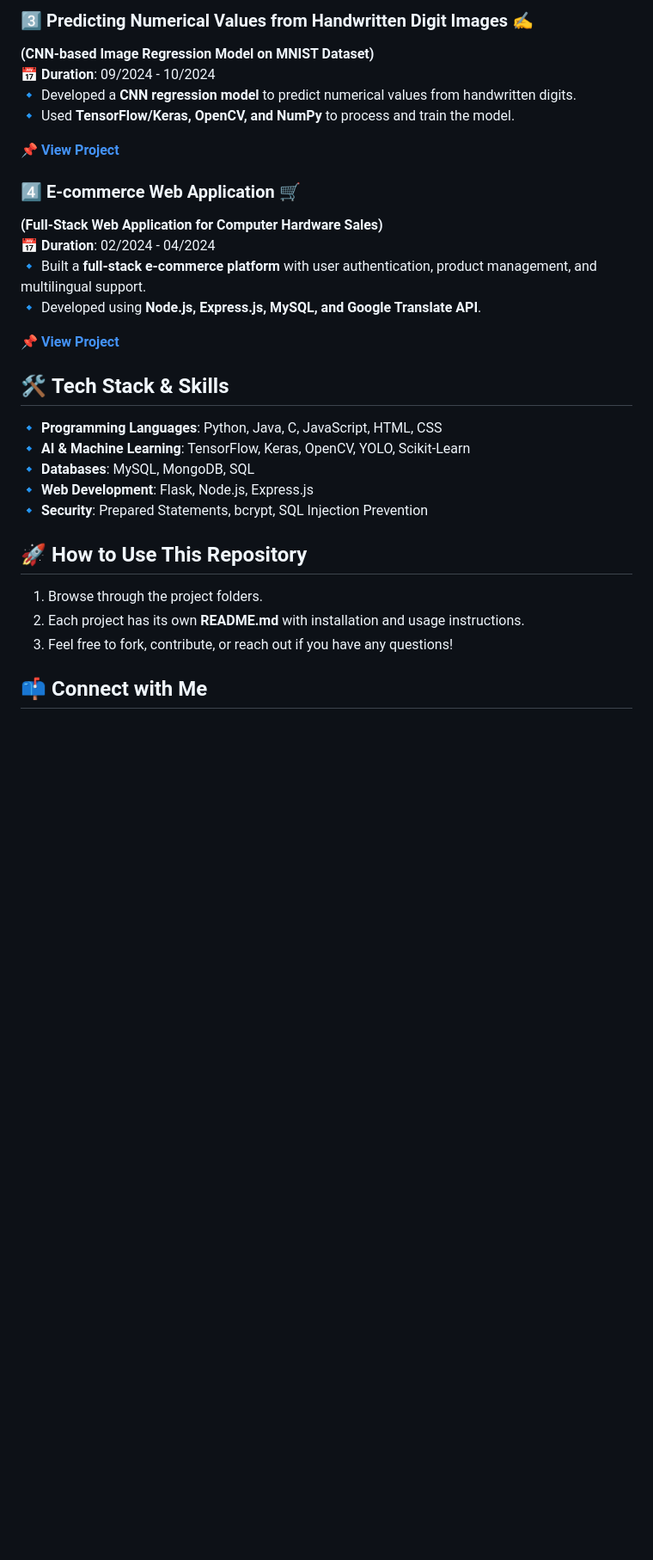
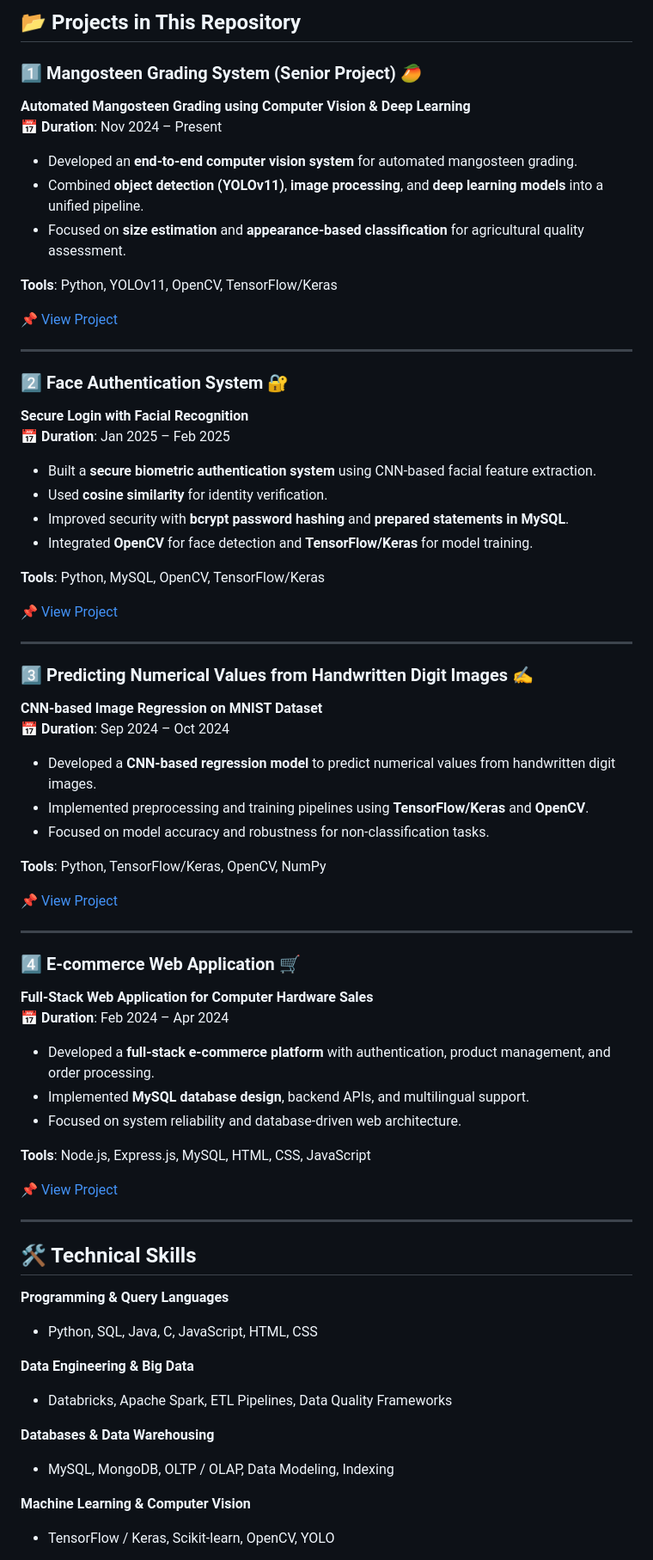
Before and after one commit to suppakornnote/resume-projects, a Markdown page: README.md, the part around one of its changes. Shown at 86% size. Rendered like a GitHub page; blank space fills up the shorter version.

```diff
--- a/README.md
+++ b/README.md
@@ -25,30 +20,74 @@ I am a **final year student at the Faculty of Information and Communication Tech
 
-### 3️⃣ **Predicting Numerical Values from Handwritten Digit Images ✍️**
-**(CNN-based Image Regression Model on MNIST Dataset)**
-📅 **Duration**: 09/2024 - 10/2024
-🔹 Developed a **CNN regression model** to predict numerical values from handwritten digits.
-🔹 Used **TensorFlow/Keras, OpenCV, and NumPy** to process and train the model.
+## 📂 Projects in This Repository
 
-📌 **[View Project](https://github.com/suppakornnote/resume-projects/tree/main/digit-prediction)**
+### 1️⃣ Mangosteen Grading System (Senior Project) 🥭
+**Automated Mangosteen Grading using Computer Vision & Deep Learning**
+📅 **Duration**: Nov 2024 – Present
 
-### 4️⃣ **E-commerce Web Application 🛒**
-**(Full-Stack Web Application for Computer Hardware Sales)**
-📅 **Duration**: 02/2024 - 04/2024
-🔹 Built a **full-stack e-commerce platform** with user authentication, product management, and multilingual support.
-🔹 Developed using **Node.js, Express.js, MySQL, and Google Translate API**.
+- Developed an **end-to-end computer vision system** for automated mangosteen grading.
+- Combined **object detection (YOLOv11)**, **image processing**, and **deep learning models** into a unified pipeline.
+- Focused on **size estimation** and **appearance-based classification** for agricultural quality assessment.
 
-📌 **[View Project](https://github.com/suppakornnote/resume-projects/tree/main/ecommerce-app)**
+**Tools**: Python, YOLOv11, OpenCV, TensorFlow/Keras
 
-## 🛠 **Tech Stack & Skills**
-🔹 **Programming Languages**: Python, Java, C, JavaScript, HTML, CSS
-🔹 **AI & Machine Learning**: TensorFlow, Keras, OpenCV, YOLO, Scikit-Learn
-🔹 **Databases**: MySQL, MongoDB, SQL
-🔹 **Web Development**: Flask, Node.js, Express.js
-🔹 **Security**: Prepared Statements, bcrypt, SQL Injection Prevention
+📌 [View Project](https://github.com/suppakornnote/resume-projects/tree/main/mangosteen-grading)
 
-## 🚀 **How to Use This Repository**
-1. Browse through the project folders.
-2. Each project has its own **README.md** with installation and usage instructions.
-3. Feel free to fork, contribute, or reach out if you have any questions!
+---
 
-## 📫 **Connect with Me**
+### 2️⃣ Face Authentication System 🔐
+**Secure Login with Facial Recognition**
+📅 **Duration**: Jan 2025 – Feb 2025
+
+- Built a **secure biometric authentication system** using CNN-based facial feature extraction.
+- Used **cosine similarity** for identity verification.
+- Improved security with **bcrypt password hashing** and **prepared statements in MySQL**.
+- Integrated **OpenCV** for face detection and **TensorFlow/Keras** for model training.
+
+**Tools**: Python, MySQL, OpenCV, TensorFlow/Keras
+
+📌 [View Project](https://github.com/suppakornnote/resume-projects/tree/main/Face_Authentication_System)
+
+---
+
+### 3️⃣ Predicting Numerical Values from Handwritten Digit Images ✍️
+**CNN-based Image Regression on MNIST Dataset**
+📅 **Duration**: Sep 2024 – Oct 2024
+
+- Developed a **CNN-based regression model** to predict numerical values from handwritten digit images.
+- Implemented preprocessing and training pipelines using **TensorFlow/Keras** and **OpenCV**.
+- Focused on model accuracy and robustness for non-classification tasks.
+
+**Tools**: Python, TensorFlow/Keras, OpenCV, NumPy
+
+📌 [View Project](https://github.com/suppakornnote/resume-projects/tree/main/digit-prediction)
+
+---
+
+### 4️⃣ E-commerce Web Application 🛒
+**Full-Stack Web Application for Computer Hardware Sales**
+📅 **Duration**: Feb 2024 – Apr 2024
+
+- Developed a **full-stack e-commerce platform** with authentication, product management, and order processing.
+- Implemented **MySQL database design**, backend APIs, and multilingual support.
+- Focused on system reliability and database-driven web architecture.
+
+**Tools**: Node.js, Express.js, MySQL, HTML, CSS, JavaScript
+
+📌 [View Project](https://github.com/suppakornnote/resume-projects/tree/main/ecommerce-app)
+
+---
+
+## 🛠 Technical Skills
+
+**Programming & Query Languages**
+- Python, SQL, Java, C, JavaScript, HTML, CSS
+
+**Data Engineering & Big Data**
+- Databricks, Apache Spark, ETL Pipelines, Data Quality Frameworks
+
+**Databases & Data Warehousing**
+- MySQL, MongoDB, OLTP / OLAP, Data Modeling, Indexing
+
+**Machine Learning & Computer Vision**
+- TensorFlow / Keras, Scikit-learn, OpenCV, YOLO
+
```
Also changed, not shown: other parts of README.md (+33 -17 lines).
